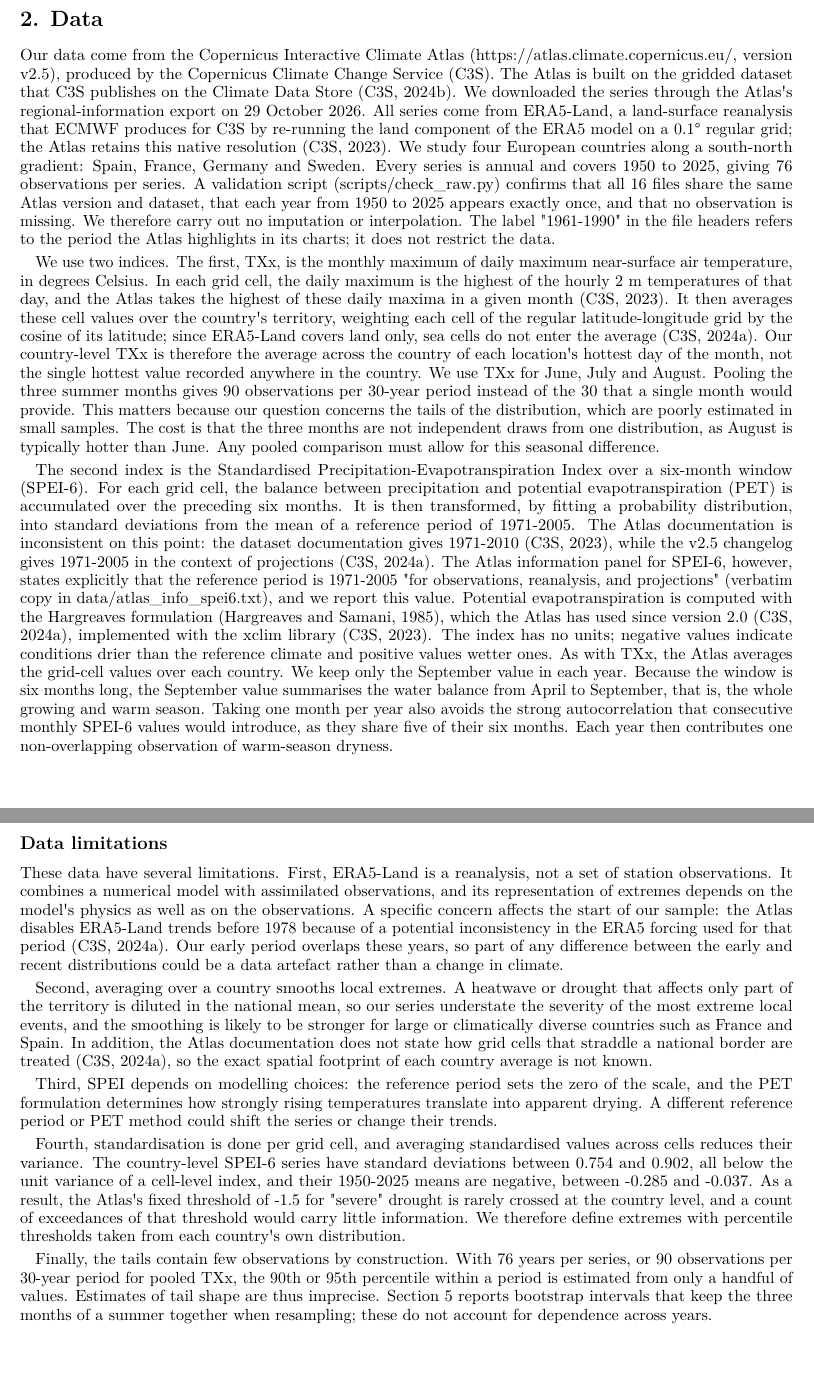
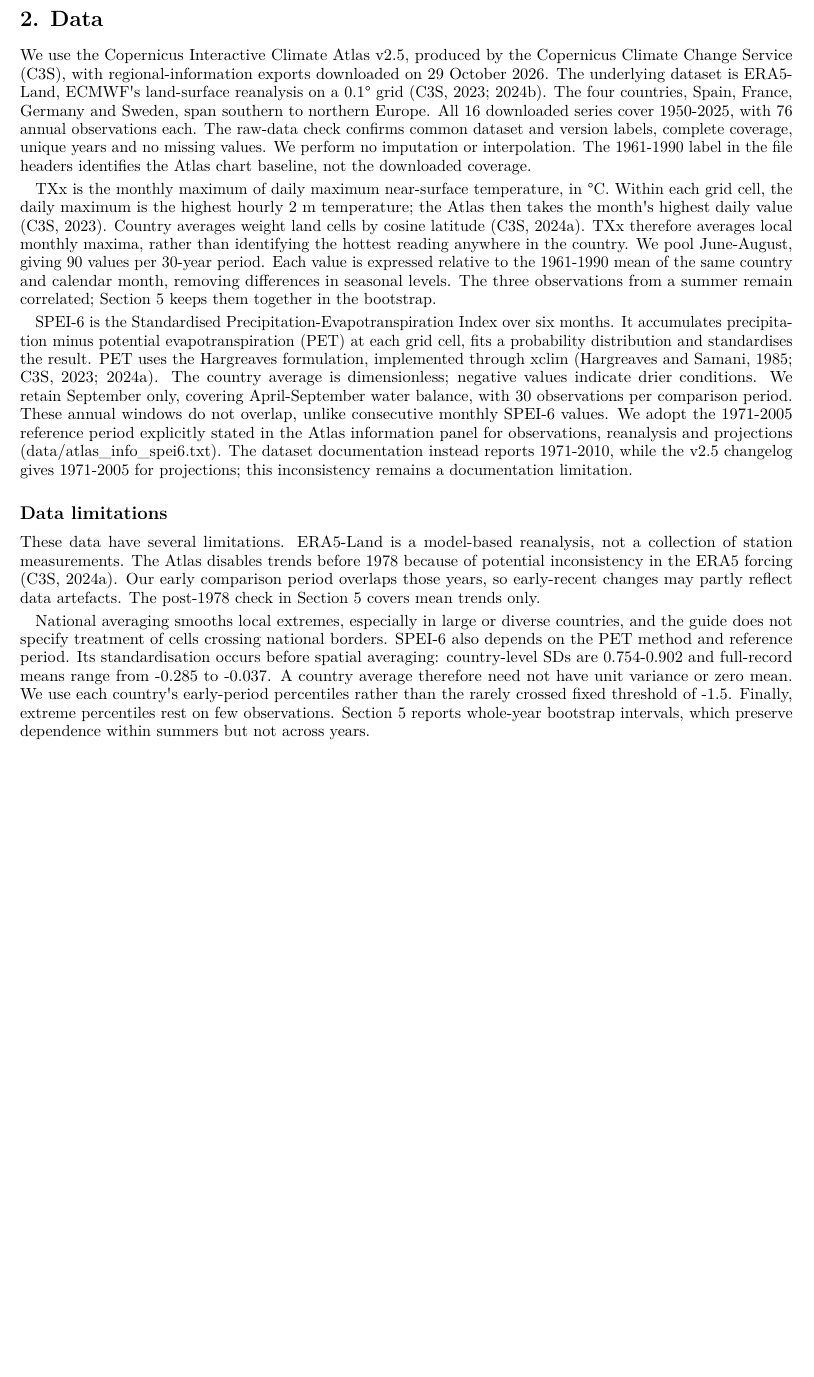
Before and after one commit to GabDestal/EnvironmentalEconomicsTrack2, a LaTeX document (paper/track2.tex): two parts of pages 2 and 3 of 11 before the commit and part of page 2 of 10 after it, the two joined at a grey line, cut so that both start at the same text, the shorter picture padded with empty space. Compiled offline with pdfLaTeX.

Commit message:
docs(paper): condense full paper to ten pages total

```diff
--- a/paper/track2.tex
+++ b/paper/track2.tex
@@ -166,118 +166,65 @@ greenhouse gas emissions or predict future extremes.
 
 \section{2. Data}\label{data}
 
-Our data come from the Copernicus Interactive Climate Atlas
-(\url{https://atlas.climate.copernicus.eu/}, version v2.5), produced by the
-Copernicus Climate Change Service (C3S). The Atlas is built on the
-gridded dataset that C3S publishes on the Climate Data Store (C3S,
-2024b). We downloaded the series through the Atlas\textquotesingle s
-regional-information export on 29 October 2026. All series come from
-ERA5-Land, a land-surface reanalysis that ECMWF produces for C3S by
-re-running the land component of the ERA5 model on a 0.1° regular grid;
-the Atlas retains this native resolution (C3S, 2023). We study four
-European countries along a south-north gradient: Spain, France, Germany
-and Sweden. Every series is annual and covers 1950 to 2025, giving 76
-observations per series. A validation script (scripts/check\_raw.py)
-confirms that all 16 files share the same Atlas version and dataset,
-that each year from 1950 to 2025 appears exactly once, and that no
-observation is missing. We therefore carry out no imputation or
-interpolation. The label "1961-1990" in the file headers refers to the
-period the Atlas highlights in its charts; it does not restrict the
-data.
+We use the Copernicus Interactive Climate Atlas v2.5, produced by the
+Copernicus Climate Change Service (C3S), with regional-information
+exports downloaded on 29 October 2026. The underlying dataset is
+ERA5-Land, ECMWF\textquotesingle s land-surface reanalysis on a 0.1°
+grid (C3S, 2023; 2024b). The four countries, Spain, France, Germany and
+Sweden, span southern to northern Europe. All 16 downloaded series cover
+1950-2025, with 76 annual observations each. The raw-data check confirms
+common dataset and version labels, complete coverage, unique years and
+no missing values. We perform no imputation or interpolation. The
+1961-1990 label in the file headers identifies the Atlas chart baseline,
+not the downloaded coverage.
 
-We use two indices. The first, TXx, is the monthly maximum of daily
-maximum near-surface air temperature, in degrees Celsius. In each grid
-cell, the daily maximum is the highest of the hourly 2 m temperatures of
-that day, and the Atlas takes the highest of these daily maxima in a
-given month (C3S, 2023). It then averages these cell values over the
-country\textquotesingle s territory, weighting each cell of the regular
-latitude-longitude grid by the cosine of its latitude; since ERA5-Land
-covers land only, sea cells do not enter the average (C3S, 2024a). Our
-country-level TXx is therefore the average across the country of each
-location\textquotesingle s hottest day of the month, not the single
-hottest value recorded anywhere in the country. We use TXx for June,
-July and August. Pooling the three summer months gives 90 observations
-per 30-year period instead of the 30 that a single month would provide.
-This matters because our question concerns the tails of the
-distribution, which are poorly estimated in small samples. The cost is
-that the three months are not independent draws from one distribution,
-as August is typically hotter than June. Any pooled comparison must
-allow for this seasonal difference.
+TXx is the monthly maximum of daily maximum near-surface temperature, in
+°C. Within each grid cell, the daily maximum is the highest hourly 2 m
+temperature; the Atlas then takes the month\textquotesingle s highest
+daily value (C3S, 2023). Country averages weight land cells by cosine
+latitude (C3S, 2024a). TXx therefore averages local monthly maxima,
+rather than identifying the hottest reading anywhere in the country. We
+pool June-August, giving 90 values per 30-year period. Each value is
+expressed relative to the 1961-1990 mean of the same country and
+calendar month, removing differences in seasonal levels. The three
+observations from a summer remain correlated; Section 5 keeps them
+together in the bootstrap.
 
-The second index is the Standardised Precipitation-Evapotranspiration
-Index over a six-month window (SPEI-6). For each grid cell, the balance
-between precipitation and potential evapotranspiration (PET) is
-accumulated over the preceding six months. It is then transformed, by
-fitting a probability distribution, into standard deviations from the
-mean of a reference period of 1971-2005. The Atlas documentation is
-inconsistent on this point: the dataset documentation gives 1971-2010
-(C3S, 2023), while the v2.5 changelog gives 1971-2005 in the context of
-projections (C3S, 2024a). The Atlas information panel for SPEI-6,
-however, states explicitly that the reference period is 1971-2005 "for
-observations, reanalysis, and projections" (verbatim copy in
-data/atlas\_info\_spei6.txt), and we report this value. Potential
-evapotranspiration is computed with the Hargreaves formulation
-(Hargreaves and Samani, 1985), which the Atlas has used since version
-2.0 (C3S, 2024a), implemented with the xclim library (C3S, 2023). The
-index has no units; negative values indicate conditions drier than the
-reference climate and positive values wetter ones. As with TXx, the
-Atlas averages the grid-cell values over each country. We keep only the
-September value in each year. Because the window is six months long, the
-September value summarises the water balance from April to September,
-that is, the whole growing and warm season. Taking one month per year
-also avoids the strong autocorrelation that consecutive monthly SPEI-6
-values would introduce, as they share five of their six months. Each
-year then contributes one non-overlapping observation of warm-season
-dryness.
-
-\clearpage
+SPEI-6 is the Standardised Precipitation-Evapotranspiration Index over
+six months. It accumulates precipitation minus potential
+evapotranspiration (PET) at each grid cell, fits a probability
+distribution and standardises the result. PET uses the Hargreaves
+formulation, implemented through xclim (Hargreaves and Samani, 1985;
+C3S, 2023; 2024a). The country average is dimensionless; negative values
+indicate drier conditions. We retain September only, covering
+April-September water balance, with 30 observations per comparison
+period. These annual windows do not overlap, unlike consecutive monthly
+SPEI-6 values. We adopt the 1971-2005 reference period explicitly stated
+in the Atlas information panel for observations, reanalysis and
+projections (data/atlas\_info\_spei6.txt). The dataset documentation
+instead reports 1971-2010, while the v2.5 changelog gives 1971-2005 for
+projections; this inconsistency remains a documentation limitation.
 
 \subsection{Data limitations}\label{data-limitations}
 
-These data have several limitations. First, ERA5-Land is a reanalysis,
-not a set of station observations. It combines a numerical model with
-assimilated observations, and its representation of extremes depends on
-the model\textquotesingle s physics as well as on the observations. A
-specific concern affects the start of our sample: the Atlas disables
-ERA5-Land trends before 1978 because of a potential inconsistency in the
-ERA5 forcing used for that period (C3S, 2024a). Our early period
-overlaps these years, so part of any difference between the early and
-recent distributions could be a data artefact rather than a change in
-climate.
+These data have several limitations. ERA5-Land is a model-based
+reanalysis, not a collection of station measurements. The Atlas disables
+trends before 1978 because of potential inconsistency in the ERA5
+forcing (C3S, 2024a). Our early comparison period overlaps those years,
+so early-recent changes may partly reflect data artefacts. The post-1978
+check in Section 5 covers mean trends only.
 
-Second, averaging over a country smooths local extremes. A heatwave or
-drought that affects only part of the territory is diluted in the
-national mean, so our series understate the severity of the most extreme
-local events, and the smoothing is likely to be stronger for large or
-climatically diverse countries such as France and Spain. In addition,
-the Atlas documentation does not state how grid cells that straddle a
-national border are treated (C3S, 2024a), so the exact spatial footprint
-of each country average is not known.
-
-Third, SPEI depends on modelling choices: the reference period sets the
-zero of the scale, and the PET formulation determines how strongly
-rising temperatures translate into apparent drying. A different
-reference period or PET method could shift the series or change their
-trends.
-
-Fourth, standardisation is done per grid cell, and averaging
-standardised values across cells reduces their variance. The
-country-level SPEI-6 series have standard deviations between 0.754 and
-0.902, all below the unit variance of a cell-level index, and their
-1950-2025 means are negative, between -0.285 and -0.037. As a result,
-the Atlas\textquotesingle s fixed threshold of -1.5 for "severe" drought
-is rarely crossed at the country level, and a count of exceedances of
-that threshold would carry little information. We therefore define
-extremes with percentile thresholds taken from each
-country\textquotesingle s own distribution.
-
-Finally, the tails contain few observations by construction. With 76
-years per series, or 90 observations per 30-year period for pooled TXx,
-the 90th or 95th percentile within a period is estimated from only a
-handful of values. Estimates of tail shape are thus imprecise. Section 5
-reports bootstrap intervals that keep the three months of a summer
-together when resampling; these do not account for dependence across
-years.
+National averaging smooths local extremes, especially in large or
+diverse countries, and the guide does not specify treatment of cells
+crossing national borders. SPEI-6 also depends on the PET method and
+reference period. Its standardisation occurs before spatial averaging:
+country-level SDs are 0.754-0.902 and full-record means range from
+-0.285 to -0.037. A country average therefore need not have unit
+variance or zero mean. We use each country\textquotesingle s
+early-period percentiles rather than the rarely crossed fixed threshold
+of -1.5. Finally, extreme percentiles rest on few observations. Section
+5 reports whole-year bootstrap intervals, which preserve dependence
+within summers but not across years.
 
 \clearpage
 
```
Also changed, not shown: paper/02_data.md (+49 -100 lines), paper/drafts/README.md, paper/drafts/track2.pdf, paper/track2.tex (10 more changed lines), 1 other file.
